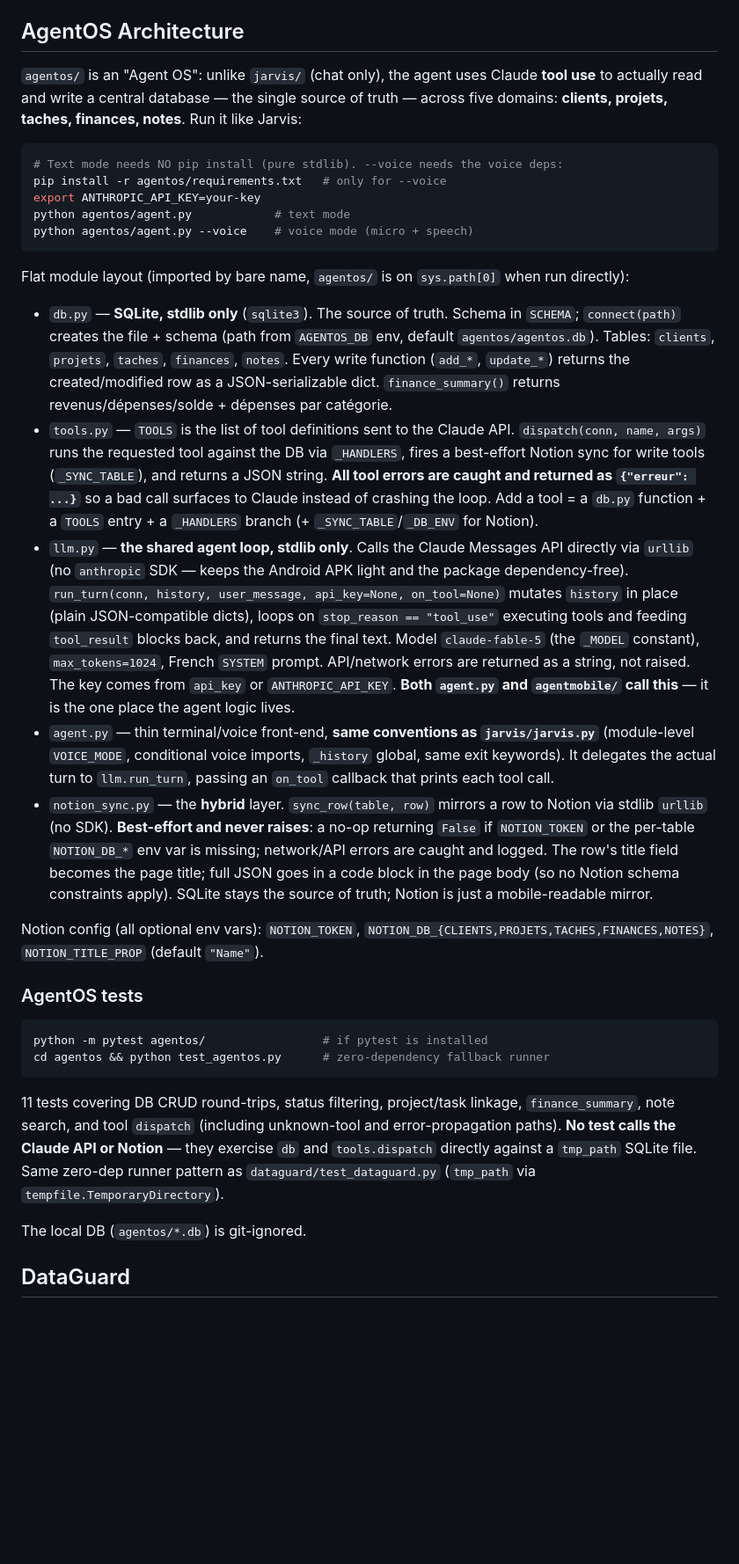
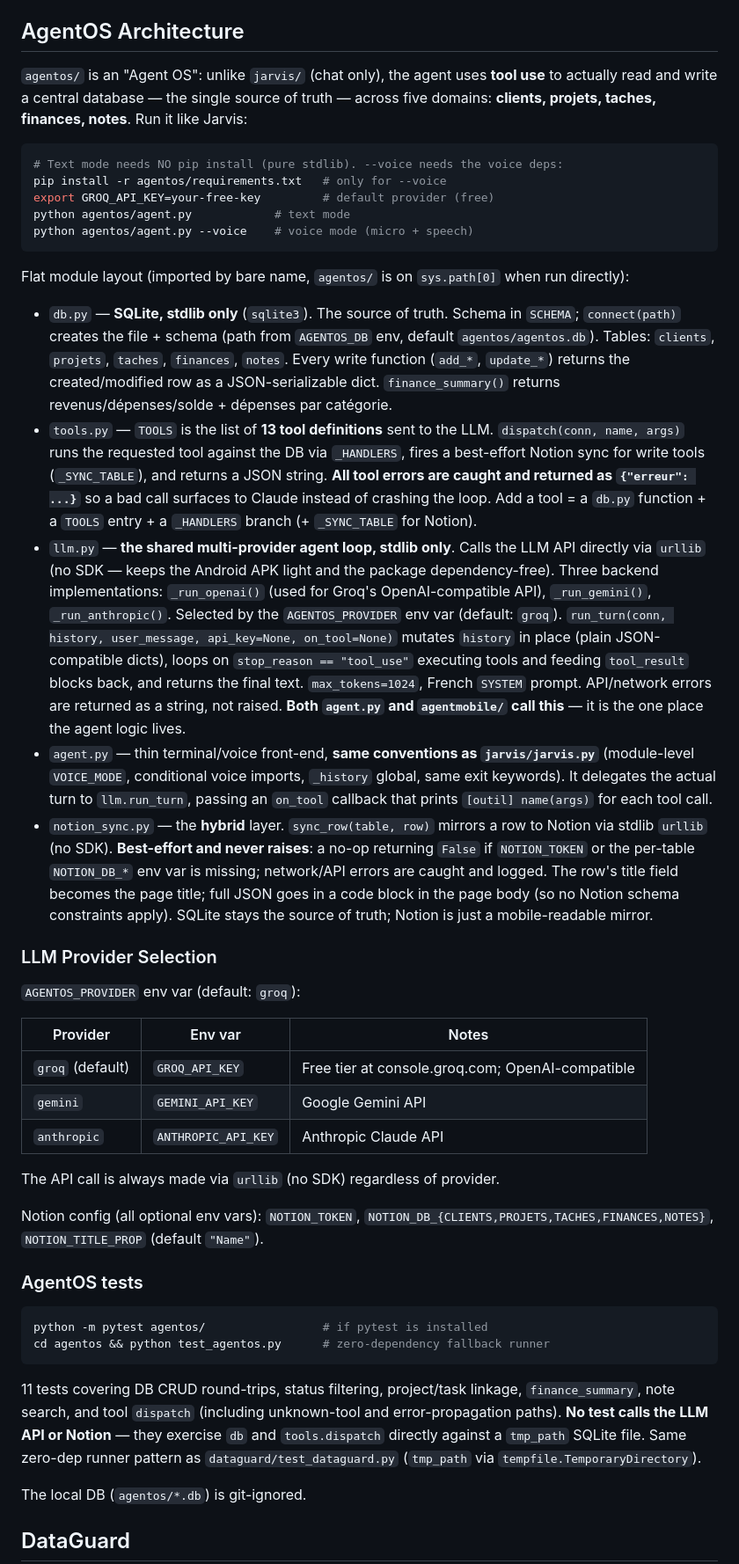
Before and after one commit to pa8146699-del/mon-code-ia, a Markdown page: CLAUDE.md, the part around one of its changes. Shown at 88% size. Rendered like a GitHub page; blank space fills up the shorter version.

````diff
--- a/CLAUDE.md
+++ b/CLAUDE.md
@@ -92,15 +105,12 @@ python jarvis/jarvis.py --voice  # voice mode (microphone + speech synthesis)
 
 ## AgentOS Architecture
 
-`agentos/` is an "Agent OS": unlike `jarvis/` (chat only), the agent uses
-Claude **tool use** to actually read and write a central database — the single
-source of truth — across five domains: **clients, projets, taches, finances,
-notes**. Run it like Jarvis:
+`agentos/` is an "Agent OS": unlike `jarvis/` (chat only), the agent uses **tool use** to actually read and write a central database — the single source of truth — across five domains: **clients, projets, taches, finances, notes**. Run it like Jarvis:
 
 ```bash
 # Text mode needs NO pip install (pure stdlib). --voice needs the voice deps:
 pip install -r agentos/requirements.txt   # only for --voice
-export ANTHROPIC_API_KEY=your-key
+export GROQ_API_KEY=your-free-key         # default provider (free)
 python agentos/agent.py            # text mode
 python agentos/agent.py --voice    # voice mode (micro + speech)
 ```
@@ -108,10 +118,22 @@ python agentos/agent.py --voice    # voice mode (micro + speech)
 Flat module layout (imported by bare name, `agentos/` is on `sys.path[0]` when run directly):
 
 - `db.py` — **SQLite, stdlib only** (`sqlite3`). The source of truth. Schema in `SCHEMA`; `connect(path)` creates the file + schema (path from `AGENTOS_DB` env, default `agentos/agentos.db`). Tables: `clients`, `projets`, `taches`, `finances`, `notes`. Every write function (`add_*`, `update_*`) returns the created/modified row as a JSON-serializable dict. `finance_summary()` returns revenus/dépenses/solde + dépenses par catégorie.
-- `tools.py` — `TOOLS` is the list of tool definitions sent to the Claude API. `dispatch(conn, name, args)` runs the requested tool against the DB via `_HANDLERS`, fires a best-effort Notion sync for write tools (`_SYNC_TABLE`), and returns a JSON string. **All tool errors are caught and returned as `{"erreur": ...}`** so a bad call surfaces to Claude instead of crashing the loop. Add a tool = a `db.py` function + a `TOOLS` entry + a `_HANDLERS` branch (+ `_SYNC_TABLE`/`_DB_ENV` for Notion).
-- `llm.py` — **the shared agent loop, stdlib only**. Calls the Claude Messages API directly via `urllib` (no `anthropic` SDK — keeps the Android APK light and the package dependency-free). `run_turn(conn, history, user_message, api_key=None, on_tool=None)` mutates `history` in place (plain JSON-compatible dicts), loops on `stop_reason == "tool_use"` executing tools and feeding `tool_result` blocks back, and returns the final text. Model `claude-fable-5` (the `_MODEL` constant), `max_tokens=1024`, French `SYSTEM` prompt. API/network errors are returned as a string, not raised. The key comes from `api_key` or `ANTHROPIC_API_KEY`. **Both `agent.py` and `agentmobile/` call this** — it is the one place the agent logic lives.
-- `agent.py` — thin terminal/voice front-end, **same conventions as `jarvis/jarvis.py`** (module-level `VOICE_MODE`, conditional voice imports, `_history` global, same exit keywords). It delegates the actual turn to `llm.run_turn`, passing an `on_tool` callback that prints each tool call.
+- `tools.py` — `TOOLS` is the list of **13 tool definitions** sent to the LLM. `dispatch(conn, name, args)` runs the requested tool against the DB via `_HANDLERS`, fires a best-effort Notion sync for write tools (`_SYNC_TABLE`), and returns a JSON string. **All tool errors are caught and returned as `{"erreur": ...}`** so a bad call surfaces to Claude instead of crashing the loop. Add a tool = a `db.py` function + a `TOOLS` entry + a `_HANDLERS` branch (+ `_SYNC_TABLE` for Notion).
+- `llm.py` — **the shared multi-provider agent loop, stdlib only**. Calls the LLM API directly via `urllib` (no SDK — keeps the Android APK light and the package dependency-free). Three backend implementations: `_run_openai()` (used for Groq's OpenAI-compatible API), `_run_gemini()`, `_run_anthropic()`. Selected by the `AGENTOS_PROVIDER` env var (default: `groq`). `run_turn(conn, history, user_message, api_key=None, on_tool=None)` mutates `history` in place (plain JSON-compatible dicts), loops on `stop_reason == "tool_use"` executing tools and feeding `tool_result` blocks back, and returns the final text. `max_tokens=1024`, French `SYSTEM` prompt. API/network errors are returned as a string, not raised. **Both `agent.py` and `agentmobile/` call this** — it is the one place the agent logic lives.
+- `agent.py` — thin terminal/voice front-end, **same conventions as `jarvis/jarvis.py`** (module-level `VOICE_MODE`, conditional voice imports, `_history` global, same exit keywords). It delegates the actual turn to `llm.run_turn`, passing an `on_tool` callback that prints `[outil] name(args)` for each tool call.
 - `notion_sync.py` — the **hybrid** layer. `sync_row(table, row)` mirrors a row to Notion via stdlib `urllib` (no SDK). **Best-effort and never raises**: a no-op returning `False` if `NOTION_TOKEN` or the per-table `NOTION_DB_*` env var is missing; network/API errors are caught and logged. The row's title field becomes the page title; full JSON goes in a code block in the page body (so no Notion schema constraints apply). SQLite stays the source of truth; Notion is just a mobile-readable mirror.
+
+### LLM Provider Selection
+
+`AGENTOS_PROVIDER` env var (default: `groq`):
+
+| Provider | Env var | Notes |
+|---|---|---|
+| `groq` (default) | `GROQ_API_KEY` | Free tier at console.groq.com; OpenAI-compatible |
+| `gemini` | `GEMINI_API_KEY` | Google Gemini API |
+| `anthropic` | `ANTHROPIC_API_KEY` | Anthropic Claude API |
+
+The API call is always made via `urllib` (no SDK) regardless of provider.
 
 Notion config (all optional env vars): `NOTION_TOKEN`, `NOTION_DB_{CLIENTS,PROJETS,TACHES,FINANCES,NOTES}`, `NOTION_TITLE_PROP` (default `"Name"`).
 
@@ -122,7 +144,7 @@ python -m pytest agentos/                 # if pytest is installed
 cd agentos && python test_agentos.py      # zero-dependency fallback runner
 ```
 
-11 tests covering DB CRUD round-trips, status filtering, project/task linkage, `finance_summary`, note search, and tool `dispatch` (including unknown-tool and error-propagation paths). **No test calls the Claude API or Notion** — they exercise `db` and `tools.dispatch` directly against a `tmp_path` SQLite file. Same zero-dep runner pattern as `dataguard/test_dataguard.py` (`tmp_path` via `tempfile.TemporaryDirectory`).
+11 tests covering DB CRUD round-trips, status filtering, project/task linkage, `finance_summary`, note search, and tool `dispatch` (including unknown-tool and error-propagation paths). **No test calls the LLM API or Notion** — they exercise `db` and `tools.dispatch` directly against a `tmp_path` SQLite file. Same zero-dep runner pattern as `dataguard/test_dataguard.py` (`tmp_path` via `tempfile.TemporaryDirectory`).
 
 The local DB (`agentos/*.db`) is git-ignored.
 
````
Also changed, not shown: other parts of CLAUDE.md (+69 -57 lines).
